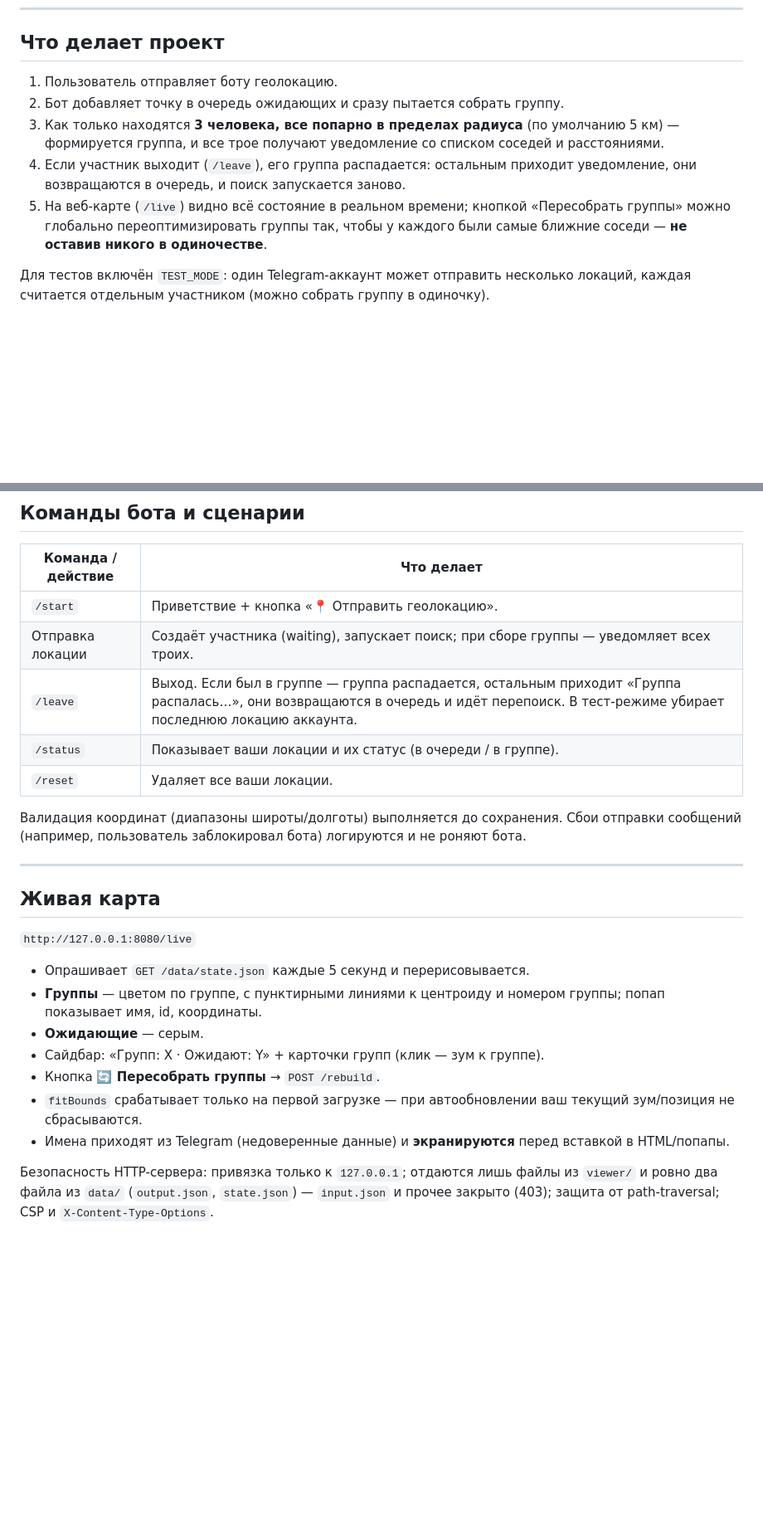
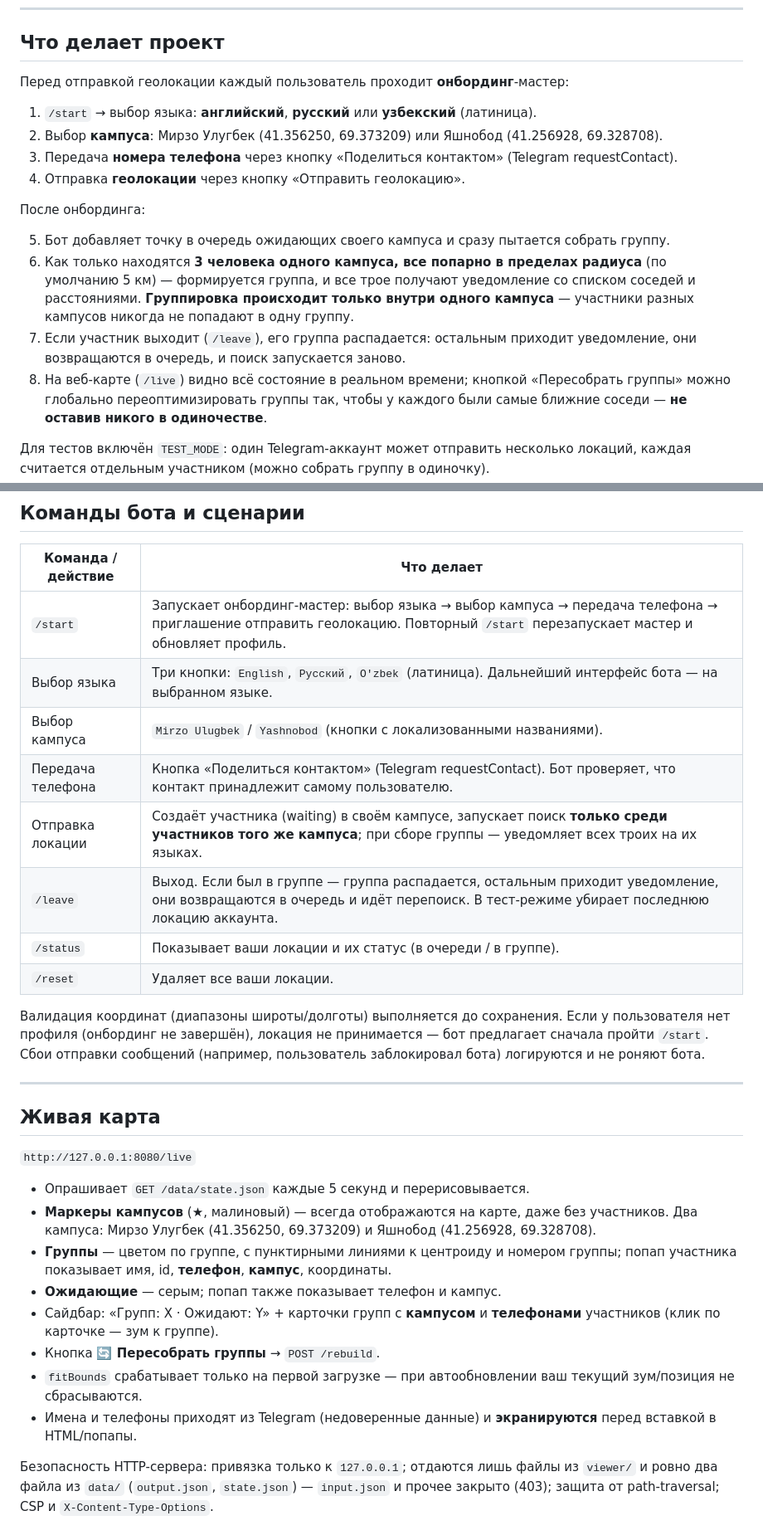
Before and after one commit to hoptoad-off/geo-grouping, a Markdown page: README.md, 2 parts joined by grey strips. Shown at 83% size. Rendered like a GitHub page; blank space fills up the shorter version.

```diff
--- a/README.md
+++ b/README.md
@@ -25,14 +25,23 @@
 
 ## Что делает проект
 
-1. Пользователь отправляет боту геолокацию.
-2. Бот добавляет точку в очередь ожидающих и сразу пытается собрать группу.
-3. Как только находятся **3 человека, все попарно в пределах радиуса** (по
+Перед отправкой геолокации каждый пользователь проходит **онбординг**-мастер:
+
+1. `/start` → выбор языка: **английский**, **русский** или **узбекский** (латиница).
+2. Выбор **кампуса**: Мирзо Улугбек (41.356250, 69.373209) или Яшнобод (41.256928, 69.328708).
+3. Передача **номера телефона** через кнопку «Поделиться контактом» (Telegram requestContact).
+4. Отправка **геолокации** через кнопку «Отправить геолокацию».
+
+После онбординга:
+
+5. Бот добавляет точку в очередь ожидающих своего кампуса и сразу пытается собрать группу.
+6. Как только находятся **3 человека одного кампуса, все попарно в пределах радиуса** (по
    умолчанию 5 км) — формируется группа, и все трое получают уведомление со
-   списком соседей и расстояниями.
-4. Если участник выходит (`/leave`), его группа распадается: остальным приходит
+   списком соседей и расстояниями. **Группировка происходит только внутри одного кампуса** —
+   участники разных кампусов никогда не попадают в одну группу.
+7. Если участник выходит (`/leave`), его группа распадается: остальным приходит
    уведомление, они возвращаются в очередь, и поиск запускается заново.
-5. На веб-карте (`/live`) видно всё состояние в реальном времени; кнопкой
+8. На веб-карте (`/live`) видно всё состояние в реальном времени; кнопкой
    «Пересобрать группы» можно глобально переоптимизировать группы так, чтобы у
    каждого были самые ближние соседи — **не оставив никого в одиночестве**.
 
@@ -291,15 +318,19 @@ optimizeGroups(participants, existingGroups, radiusKm, groupSize):
 
 | Команда / действие | Что делает |
 |--------------------|------------|
-| `/start` | Приветствие + кнопка «📍 Отправить геолокацию». |
-| Отправка локации | Создаёт участника (waiting), запускает поиск; при сборе группы — уведомляет всех троих. |
-| `/leave` | Выход. Если был в группе — группа распадается, остальным приходит «Группа распалась…», они возвращаются в очередь и идёт перепоиск. В тест-режиме убирает последнюю локацию аккаунта. |
+| `/start` | Запускает онбординг-мастер: выбор языка → выбор кампуса → передача телефона → приглашение отправить геолокацию. Повторный `/start` перезапускает мастер и обновляет профиль. |
+| Выбор языка | Три кнопки: `English`, `Русский`, `O'zbek` (латиница). Дальнейший интерфейс бота — на выбранном языке. |
+| Выбор кампуса | `Mirzo Ulugbek` / `Yashnobod` (кнопки с локализованными названиями). |
+| Передача телефона | Кнопка «Поделиться контактом» (Telegram requestContact). Бот проверяет, что контакт принадлежит самому пользователю. |
+| Отправка локации | Создаёт участника (waiting) в своём кампусе, запускает поиск **только среди участников того же кампуса**; при сборе группы — уведомляет всех троих на их языках. |
+| `/leave` | Выход. Если был в группе — группа распадается, остальным приходит уведомление, они возвращаются в очередь и идёт перепоиск. В тест-режиме убирает последнюю локацию аккаунта. |
 | `/status` | Показывает ваши локации и их статус (в очереди / в группе). |
 | `/reset` | Удаляет все ваши локации. |
 
 Валидация координат (диапазоны широты/долготы) выполняется до сохранения.
-Сбои отправки сообщений (например, пользователь заблокировал бота) логируются и
-не роняют бота.
+Если у пользователя нет профиля (онбординг не завершён), локация не принимается — бот
+предлагает сначала пройти `/start`. Сбои отправки сообщений (например, пользователь
+заблокировал бота) логируются и не роняют бота.
 
 ---
 
@@ -308,14 +339,17 @@ optimizeGroups(participants, existingGroups, radiusKm, groupSize):
 `http://127.0.0.1:8080/live`
 
 - Опрашивает `GET /data/state.json` каждые 5 секунд и перерисовывается.
+- **Маркеры кампусов** (★, малиновый) — всегда отображаются на карте, даже без участников.
+  Два кампуса: Мирзо Улугбек (41.356250, 69.373209) и Яшнобод (41.256928, 69.328708).
 - **Группы** — цветом по группе, с пунктирными линиями к центроиду и номером
-  группы; попап показывает имя, id, координаты.
-- **Ожидающие** — серым.
-- Сайдбар: «Групп: X · Ожидают: Y» + карточки групп (клик — зум к группе).
+  группы; попап участника показывает имя, id, **телефон**, **кампус**, координаты.
+- **Ожидающие** — серым; попап также показывает телефон и кампус.
+- Сайдбар: «Групп: X · Ожидают: Y» + карточки групп с **кампусом** и **телефонами** участников
+  (клик по карточке — зум к группе).
 - Кнопка **🔄 Пересобрать группы** → `POST /rebuild`.
 - `fitBounds` срабатывает только на первой загрузке — при автообновлении ваш
   текущий зум/позиция не сбрасываются.
-- Имена приходят из Telegram (недоверенные данные) и **экранируются** перед
+- Имена и телефоны приходят из Telegram (недоверенные данные) и **экранируются** перед
   вставкой в HTML/попапы.
 
 Безопасность HTTP-сервера: привязка только к `127.0.0.1`; отдаются лишь файлы из
```
Also changed, not shown: other parts of README.md (+22 -4 lines).
